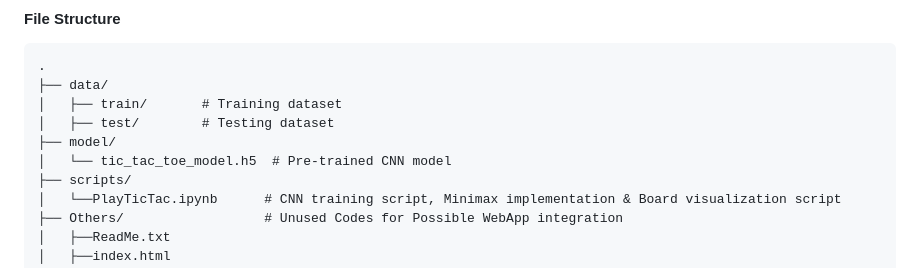
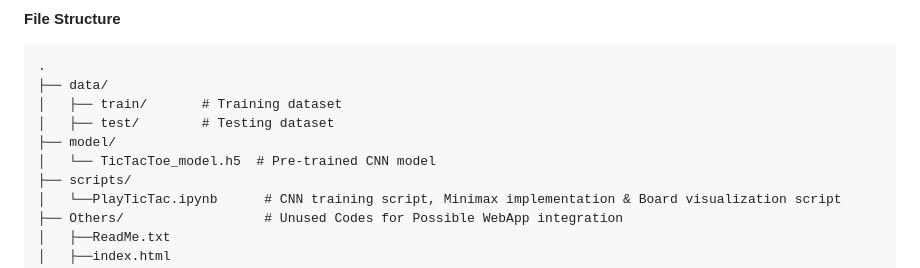
Before and after one commit to Malachi216/TicTacBot, a Markdown page: README.md, the part around the change. Rendered like a GitHub page.

```diff
--- a/README.md
+++ b/README.md
@@ -67,7 +67,7 @@ This project implements a system to classify Tic Tac Toe board states from image
 │   ├── train/       # Training dataset
 │   ├── test/        # Testing dataset
 ├── model/
-│   └── tic_tac_toe_model.h5  # Pre-trained CNN model
+│   └── TicTacToe_model.h5  # Pre-trained CNN model
 ├── scripts/
 │   └──PlayTicTac.ipynb      # CNN training script, Minimax implementation & Board visualization script
 ├── Others/                  # Unused Codes for Possible WebApp integration
```
